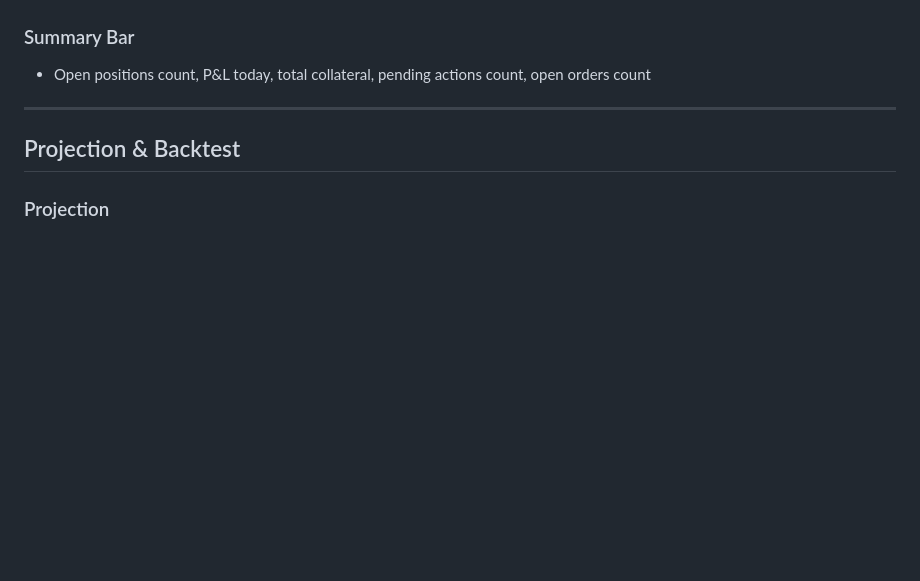
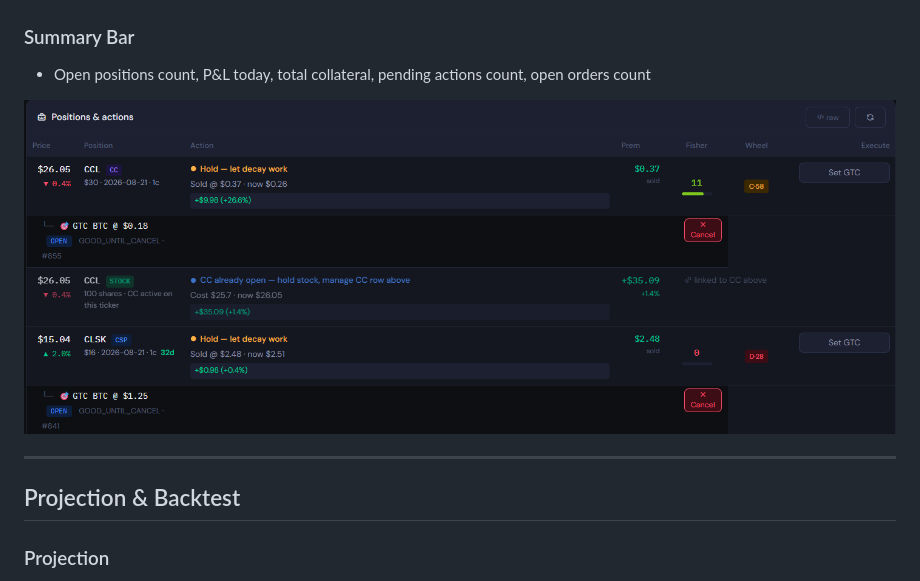
Before and after one commit to hhramos/etradebot-wheel, a Markdown page: FEATURES.md, the part around the change. Rendered like a GitHub page; blank space fills up the shorter version.

Commit message:
Add screenshot to Position monitor section
Added screenshot for Position monitor feature.

```diff
--- a/FEATURES.md
+++ b/FEATURES.md
@@ -124,6 +124,9 @@
 ### Summary Bar
 - Open positions count, P&L today, total collateral, pending actions count, open orders count
 
+![Position monitor — open CSP](screenshots/Wheel%20Position%20monitor%20open%20CSP.png)
+
+
 ---
 
 ## Projection & Backtest
```
